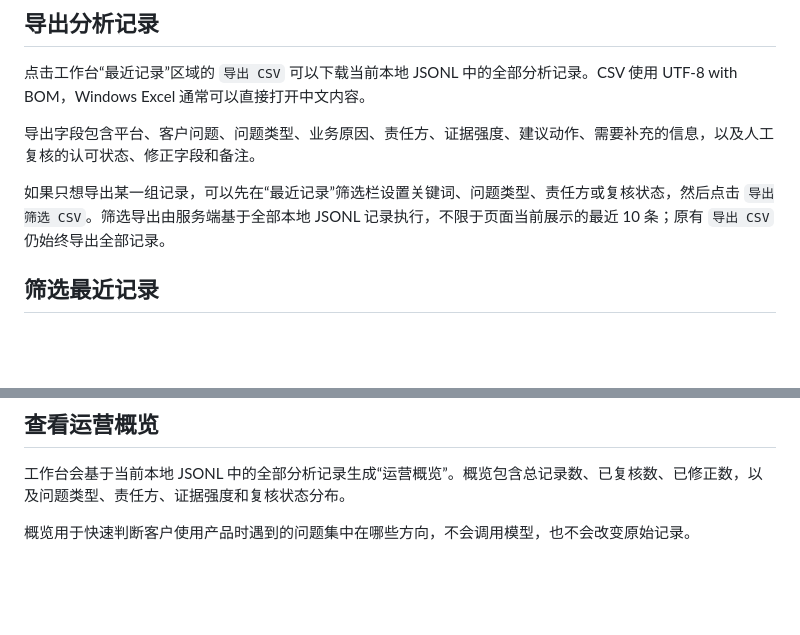
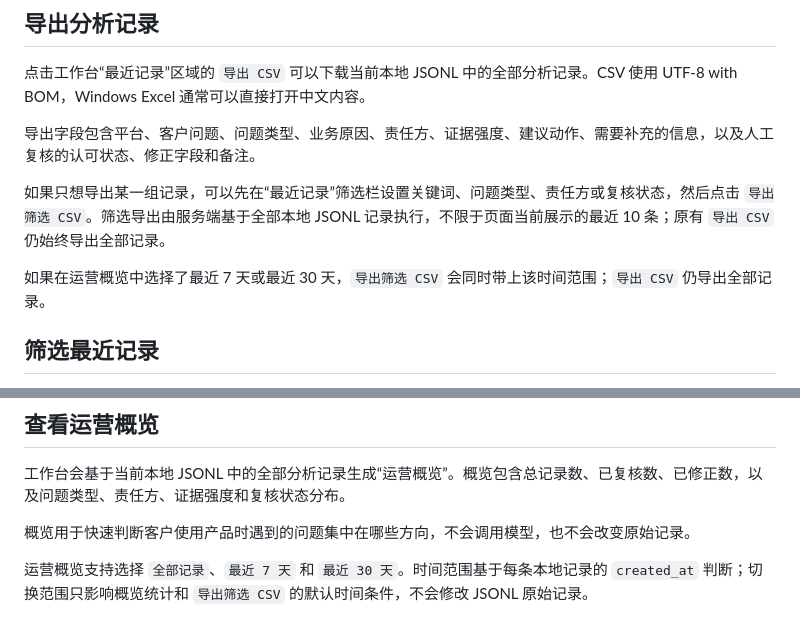
Before and after one commit to ARIUM-hub/AI-Agent-Development, a Markdown page: README.md, 2 parts joined by grey strips. Drawn GitHub-style; blank space fills up the shorter version.

Commit message:
docs: document records time range filtering

```diff
--- a/README.md
+++ b/README.md
@@ -59,6 +59,8 @@ Agent: Please try again later.
 
 如果只想导出某一组记录，可以先在“最近记录”筛选栏设置关键词、问题类型、责任方或复核状态，然后点击 `导出筛选 CSV`。筛选导出由服务端基于全部本地 JSONL 记录执行，不限于页面当前展示的最近 10 条；原有 `导出 CSV` 仍始终导出全部记录。
 
+如果在运营概览中选择了最近 7 天或最近 30 天，`导出筛选 CSV` 会同时带上该时间范围；`导出 CSV` 仍导出全部记录。
+
 ## 筛选最近记录
 
 工作台“最近记录”区域支持本地筛选当前页面展示的最近 10 条记录。可以按关键词、问题类型、责任方和复核状态组合筛选；点击 `清空` 可恢复显示全部当前记录。
@@ -70,3 +72,5 @@ Agent: Please try again later.
 工作台会基于当前本地 JSONL 中的全部分析记录生成“运营概览”。概览包含总记录数、已复核数、已修正数，以及问题类型、责任方、证据强度和复核状态分布。
 
 概览用于快速判断客户使用产品时遇到的问题集中在哪些方向，不会调用模型，也不会改变原始记录。
+
+运营概览支持选择 `全部记录`、`最近 7 天` 和 `最近 30 天`。时间范围基于每条本地记录的 `created_at` 判断；切换范围只影响概览统计和 `导出筛选 CSV` 的默认时间条件，不会修改 JSONL 原始记录。
```
